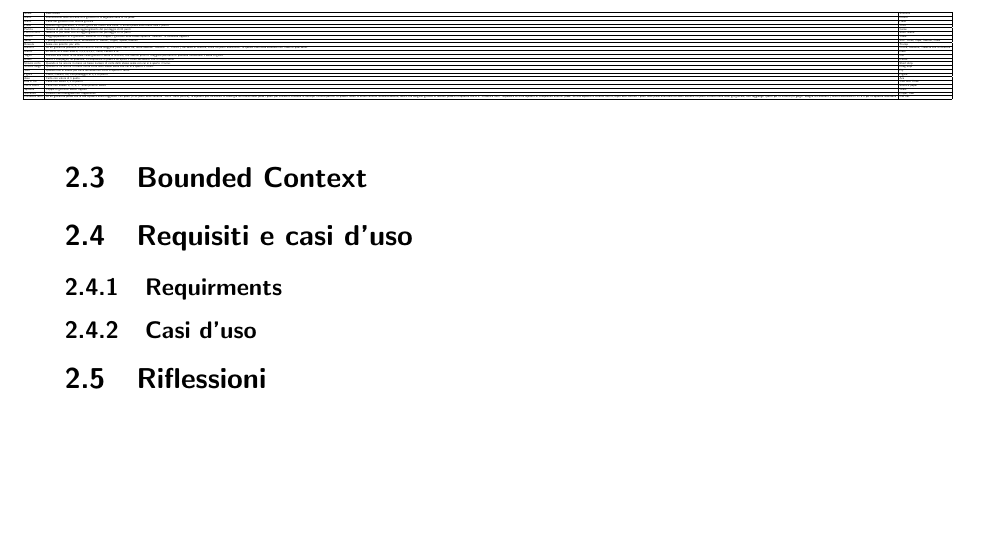
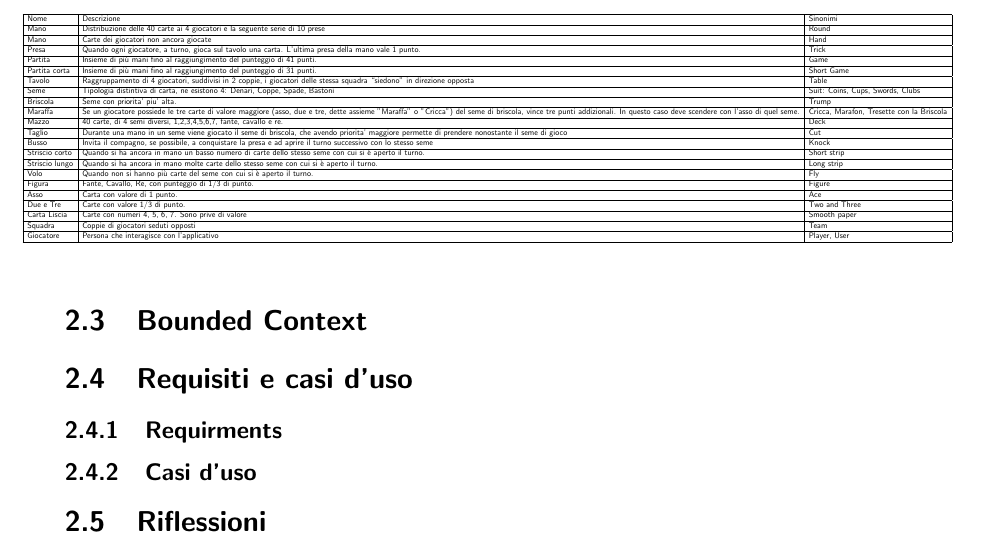
Before and after one commit to mega2799/SPE-FinalReport-MaraffaOnline, a LaTeX thesis (report/main.tex, which reads report/chapters/DDD.tex): part of page 6 of 11, cut so that both start at the same text, the shorter picture padded with empty space. Compiled offline with pdfLaTeX.

Commit message:
doc: commented call out row

```diff
--- a/report/chapters/DDD.tex
+++ b/report/chapters/DDD.tex
@@ -30,7 +30,7 @@
         Carta Liscia & Carte con numeri 4, 5, 6, 7. Sono prive di valore & Smooth paper \\ \hline
         Squadra & Coppie di giocatori seduti opposti & Team \\ \hline
         Giocatore & Persona che interagisce con l’applicativo & Player, User \\ \hline
-        Chiamata fuori & Se un giocatore pensa che la sua squadra abbia raggiunto i 41 punti (o 31 punti nella variante "corta" della partita), la squadra può  dichiarare di avere già nel mazzo delle prese i punti per vincere e chiudere in anticipo l'ultima partita. In questo modo la mano termina immediatamente, senza che vengano giocate le restanti prese e la squadra che si è "chiamata fuori" impedisce all'altra squadra di conquistare ulteriori prese. Se una squadra si chiama fuori e, dopo aver contato i punti delle prese effettuate ed averli sommati ai punti ottenuti nelle mani già giocate, non raggiunge i punti per la vittoria (in gergo "sbaglia la chiamata") scatta automatico l'11 a 0 per la squadra avversaria & Call out \\ \hline
+        %Chiamata fuori & Se un giocatore pensa che la sua squadra abbia raggiunto i 41 punti (o 31 punti nella variante "corta" della partita), la squadra può  dichiarare di avere già nel mazzo delle prese i punti per vincere e chiudere in anticipo l'ultima partita. In questo modo la mano termina immediatamente, senza che vengano giocate le restanti prese e la squadra che si è "chiamata fuori" impedisce all'altra squadra di conquistare ulteriori prese. Se una squadra si chiama fuori e, dopo aver contato i punti delle prese effettuate ed averli sommati ai punti ottenuti nelle mani già giocate, non raggiunge i punti per la vittoria (in gergo "sbaglia la chiamata") scatta automatico l'11 a 0 per la squadra avversaria & Call out \\ \hline
     \end{tabular}
     \end{adjustbox}
 \end{table}
```
